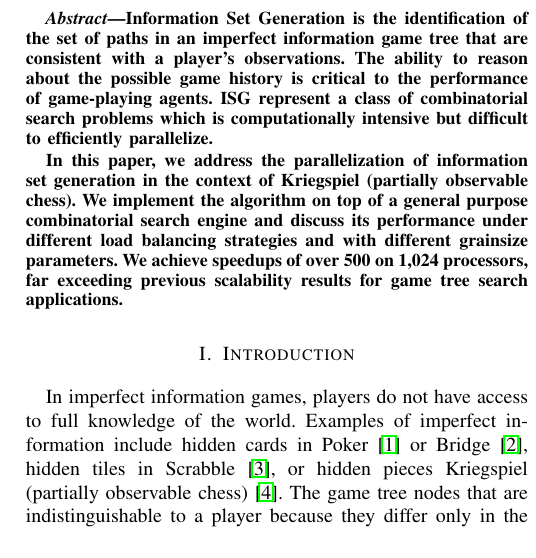
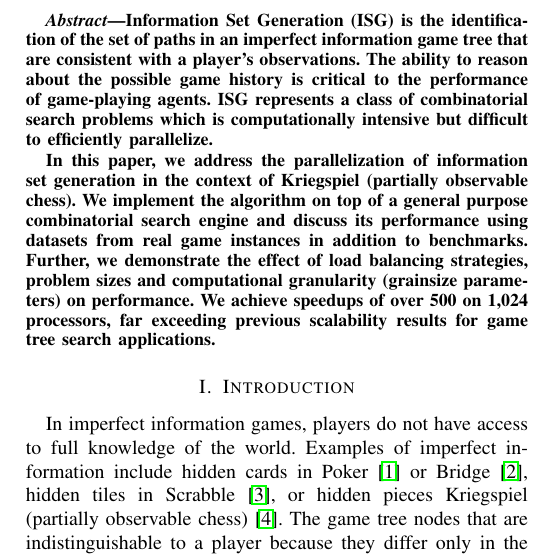
Before and after one commit to guptaabhish/parallel-infosetgeneration-gametrees, a LaTeX paper (sbac/paper.tex): part of one column of page 1 of 8, cut so that both start at the same text. Compiled offline with pdfLaTeX.

Commit message:
Edited abstract

```diff
--- a/sbac/paper.tex
+++ b/sbac/paper.tex
@@ -100,18 +101,17 @@ Urbana, IL\\ {mdrichar, gupta59, sarood1, kale}@illinois.edu\\
 %Parallel Combinatorial Search} \maketitle
 
 \begin{abstract}
-Information Set Generation is the identification of the set of paths in an
+Information Set Generation (ISG) is the identification of the set of paths in an
 imperfect information game tree that are consistent with a player's
 observations.  The ability to reason about the possible game history is
-critical to the performance of game-playing agents.  ISG represent a class of
+critical to the performance of game-playing agents.  ISG represents a class of
 combinatorial search problems which is computationally intensive but difficult
 to efficiently parallelize.
 
 In this paper, we address the parallelization of information set generation in
 the context of Kriegspiel (partially observable chess).  We implement the
 algorithm on top of a general purpose combinatorial search engine and discuss
-its performance under different load balancing strategies and with different
-grainsize parameters.  We achieve speedups of over 500 on 1,024 processors, far
+its performance using datasets from real game instances in addition to benchmarks. Further, we demonstrate the effect of load balancing strategies, problem sizes and computational granularity (grainsize parameters) on performance.  We achieve speedups of over 500 on 1,024 processors, far
 exceeding previous scalability results for game tree search applications.
 \end{abstract}
 
```
Also changed, not shown: sbac/paper.tex (9 more changed lines).
